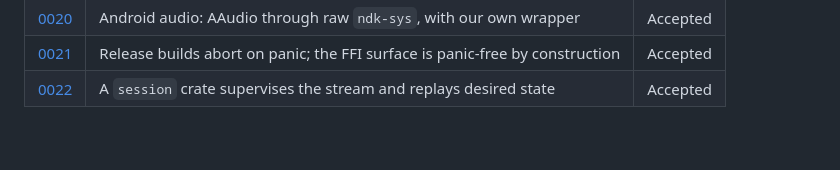
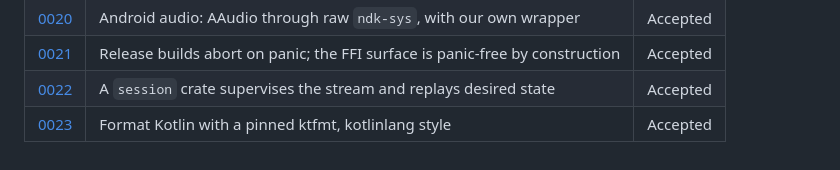
Before and after one commit to jfcofer/diapason-tuner-app, a Markdown page: docs/adr/README.md, the part around the change. Drawn GitHub-style.

```diff
--- a/docs/adr/README.md
+++ b/docs/adr/README.md
@@ -40,3 +40,4 @@ agent from "improving" a deliberate choice.
 | [0020](0020-android-audio-binding.md) | Android audio: AAudio through raw `ndk-sys`, with our own wrapper | Accepted |
 | [0021](0021-panic-abort.md) | Release builds abort on panic; the FFI surface is panic-free by construction | Accepted |
 | [0022](0022-stream-supervisor-crate.md) | A `session` crate supervises the stream and replays desired state | Accepted |
+| [0023](0023-kotlin-formatting.md) | Format Kotlin with a pinned ktfmt, kotlinlang style | Accepted |
```
Also changed, not shown: docs/adr/0023-kotlin-formatting.md (added, +52 -0 lines).
